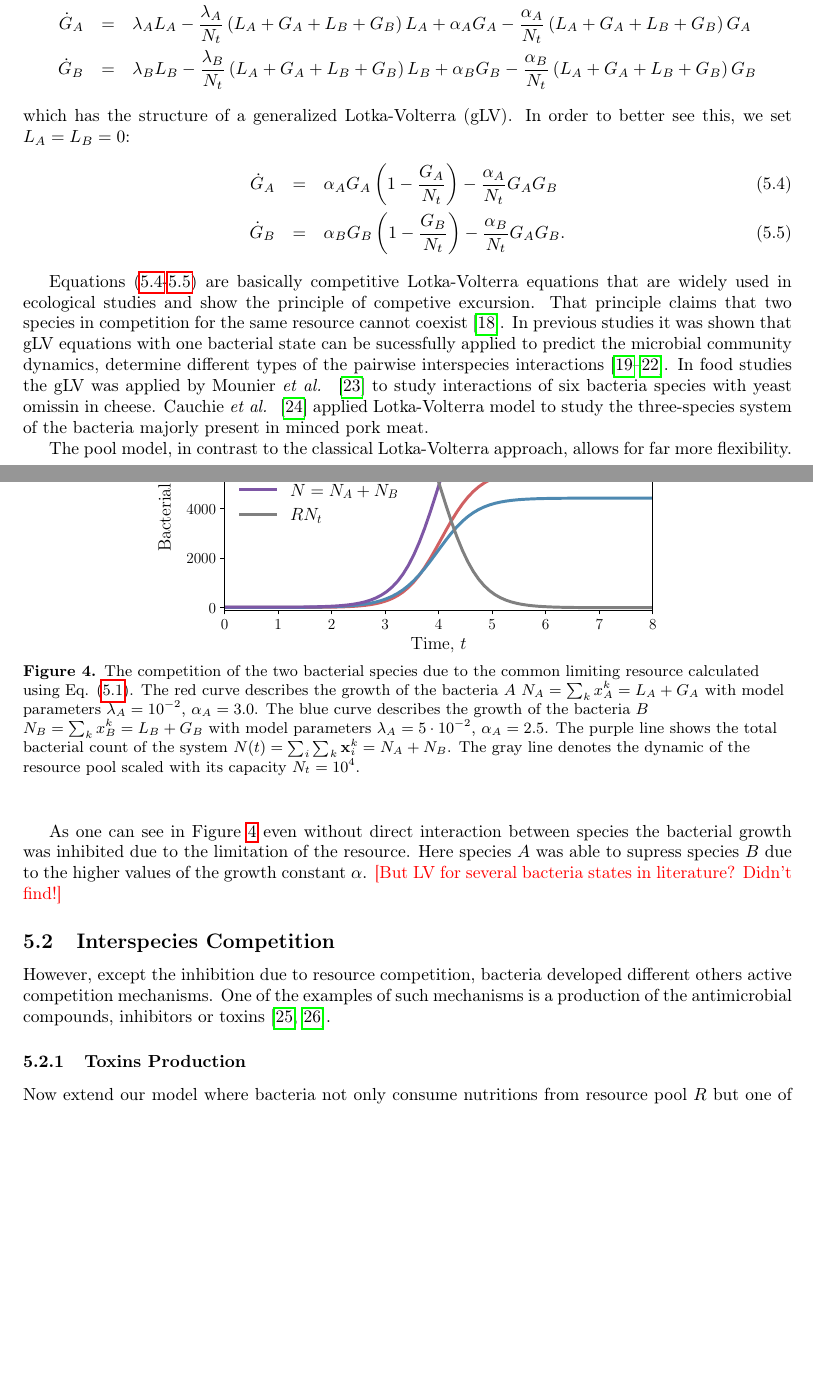
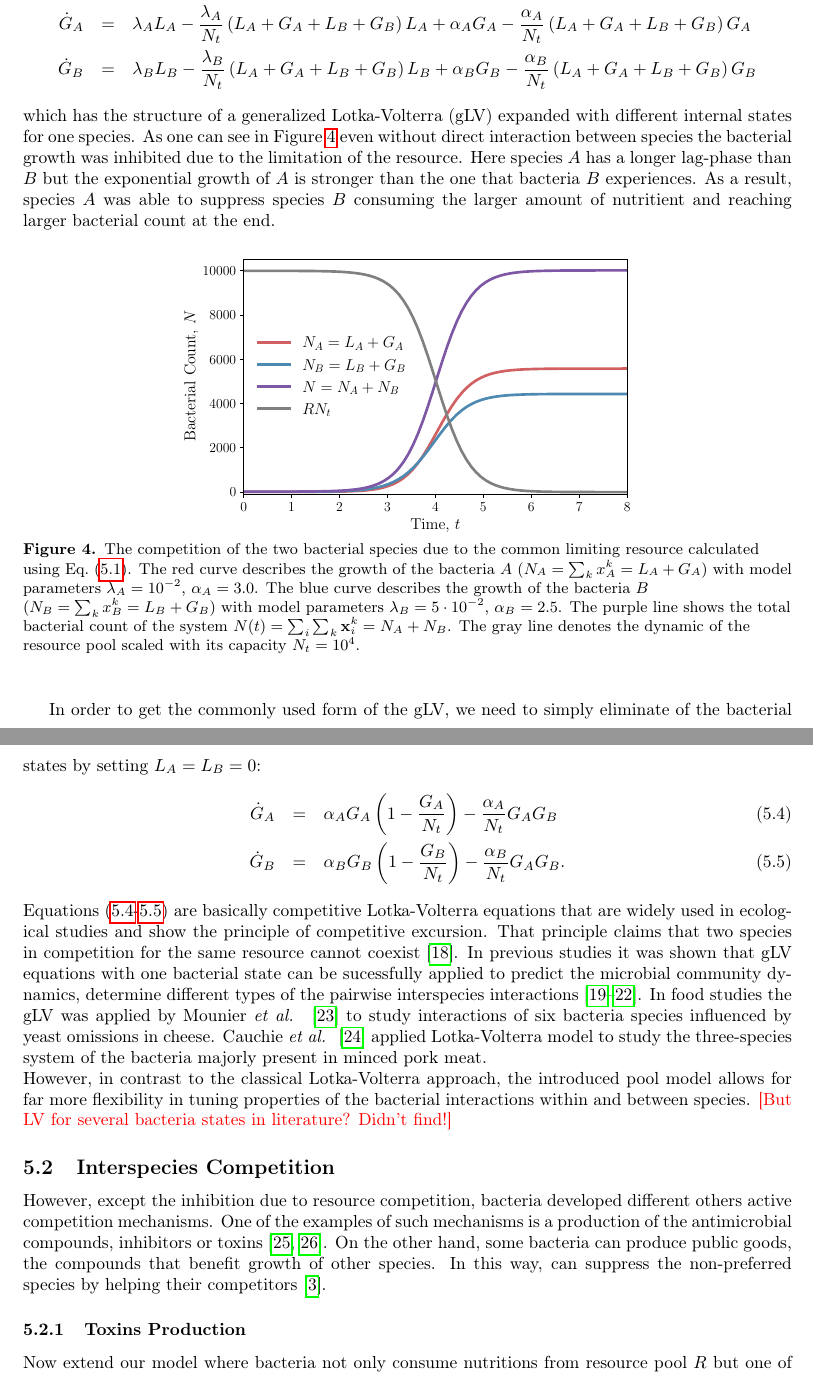
Before and after one commit to polinagaindrik/pool_model_paper, a LaTeX document (pool_model.tex): two parts of pages 9 and 10 of 19, joined at a grey line, cut so that both start at the same text, the shorter picture padded with empty space. Compiled offline with pdfLaTeX.

Commit message:
Resource competition: rearrange, add Figures discussions

```diff
--- a/pool_model.tex
+++ b/pool_model.tex
@@ -385,36 +385,37 @@ Inserting Eq. \ref{Resource} into Eqs. \ref{eq:model_2sp_resource_comp} yields:
 \end{eqnarray*}
-which has the structure of a \ac{glv}.
-In order to better see this, we set $L_A=L_B=0$:
+which has the structure of a \ac{glv} expanded with different internal states for one species.
+As one can see in Figure~\ref{fig:2pool_resource_2sp} even without direct interaction between species the bacterial growth was inhibited due to the limitation of the resource.
+Here species $A$ has a longer lag-phase than $B$ but the exponential growth of $A$ is stronger than the one that bacteria $B$ experiences.
+As a result, species $A$ was able to suppress species $B$ consuming the larger amount of nutritient and reaching larger bacterial count at the end.
+\begin{figure}[H]
+    \begin{center}
+    \includegraphics[width=0.6\textwidth]{Figures/pool_model_2pools_resource_competition.pdf}
+    \caption{
+        The competition of the two bacterial species due to the common limiting resource calculated using Eq.~(\ref{eq:model_2sp_resource_comp}).
+        The red curve describes the growth of the bacteria $A$ ($N_A = \sum_{k} x_A^k = L_A+G_A$) with model parameters $\lambda_A=10^{-2}$, $\alpha_A=3.0$.
+        The blue curve describes the growth of the bacteria $B$ ($N_B = \sum_{k} x_B^k = L_B+G_B$) with model parameters $\lambda_B=5\cdot 10^{-2}$, $\alpha_B=2.5$.
+        The purple line shows the total bacterial count of the system  $N(t)=\sum_i\sum_k\mbx_i^k=N_A+N_B$.
+        The gray line denotes the dynamic of the resource pool scaled with its capacity $N_t=10^4$.
+    }
+    \label{fig:2pool_resource_2sp}
+    \end{center}
+\end{figure}
+%
+In order to get the commonly used form of the \ac{glv}, we need to simply eliminate of the bacterial states by setting $L_A=L_B=0$:
 \begin{eqnarray}
     \dot{G}_A &=& \alpha_A G_A\left(1 - \frac{G_A}{N_t}\right) - \frac{\alpha_A}{N_t}G_AG_B
     \label{eq:LV_simple1}\\
     \dot{G}_B &=& \alpha_B G_B\left(1-\frac{G_B}{N_t}\right) -\frac{\alpha_B}{N_t}G_AG_B.
     \label{eq:LV_simple2}
 \end{eqnarray}
-
-Equations (\ref{eq:LV_simple1}-\ref{eq:LV_simple2}) are basically competitive Lotka-Volterra equations that are widely used in ecological studies and show the principle of competive excursion.
+%
+Equations (\ref{eq:LV_simple1}-\ref{eq:LV_simple2}) are basically competitive Lotka-Volterra equations that are widely used in ecological studies and show the principle of competitive excursion.
 That principle claims that two species in competition for the same resource cannot coexist~\cite{wangersky_lotka-volterra_1978}.
 In previous studies it was shown that \ac{glv} equations with one bacterial state can be sucessfully applied to predict the microbial community dynamics, determine different types of the pairwise interspecies interactions~\cite{dedrick_when_2023, stein_ecological_2013, venturelli_deciphering_2018, hoffmann_power_2007}.
-In food studies the \ac{glv} was applied by Mounier \etal~\cite{mounier_microbial_2008} to study interactions of six bacteria species  with yeast omissin in cheese.
-Cauchie \etal~\cite{cauchie_modeling_2020} applied Lotka-Volterra model to study the three-species system of the bacteria majorly present in minced pork meat.
-
-The pool model, in contrast to the classical Lotka-Volterra approach, allows for far more flexibility.
-
-\begin{figure}[H]
-    \begin{center}
-    \includegraphics[width=0.67\textwidth]{Figures/pool_model_2pools_resource_competition.pdf}
-    \caption{
-        The competition of the two bacterial species due to the common limiting resource calculated using Eq. (\ref{eq:model_2sp_resource_comp}).
-        The red curve describes the growth of the bacteria $A$ $N_A = \sum_{k} x_A^k = L_A+G_A$ with model parameters $\lambda_A=10^{-2}$, $\alpha_A=3.0$.
-        The blue curve describes the growth of the bacteria $B$ $N_B = \sum_{k} x_B^k = L_B+G_B$ with model parameters $\lambda_A=5\cdot 10^{-2}$, $\alpha_A=2.5$.
-        The purple line shows the total bacterial count of the system  $N(t)=\sum_i\sum_k\mbx_i^k=N_A+N_B$.
-        The gray line denotes the dynamic of the resource pool scaled with its capacity $N_t=10^4$.
-    }
-    \label{fig:2pool_resource_2sp}
-    \end{center}
-\end{figure}
-As one can see in Figure~\ref{fig:2pool_resource_2sp} even without direct interaction between species the bacterial growth was inhibited due to the limitation of the resource.
-Here species $A$ was able to supress species $B$ due to the higher values of the growth constant $\alpha$.
+In food studies the \ac{glv} was applied by Mounier \etal~\cite{mounier_microbial_2008} to study interactions of six bacteria species influenced by yeast omissions in cheese.
+Cauchie \etal~\cite{cauchie_modeling_2020} applied Lotka-Volterra model to study the three-species system of the bacteria majorly present in minced pork meat.\\
+%
+However, in contrast to the classical Lotka-Volterra approach, the introduced pool model allows for far more flexibility in tuning properties of the bacterial interactions within and between species.
 %
 \cmt{But LV for several bacteria states in literature? Didn't find!}
 %
@@ -424,6 +425,8 @@ Here species $A$ was able to supress species $B$ due to the higher values of the
 \subsection{Interspecies Competition}
 However, except the inhibition due to resource competition, bacteria developed different others active competition mechanisms.
 One of the examples of such mechanisms is a production of the antimicrobial compounds, inhibitors or toxins~\cite{wloch-salamon_effect_2008, chao_structured_1981}.
+On the other hand, some bacteria can produce public goods, the compounds that benefit growth of other species.
+In this way, can suppress the non-preferred species by helping their competitors~\cite{hibbing_bacterial_2010}.
 %
 %
 % ................................................................................................
```
Also changed, not shown: pool_model.tex (20 more changed lines).
